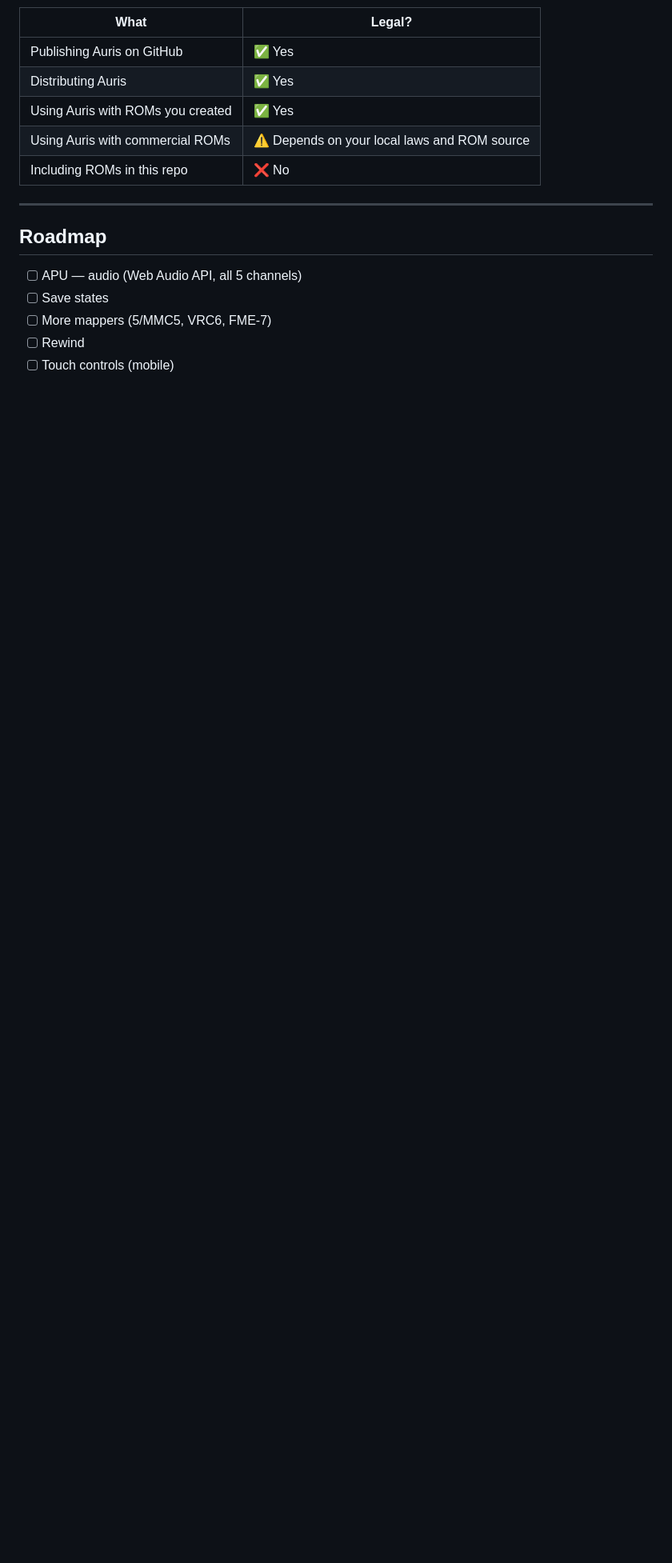
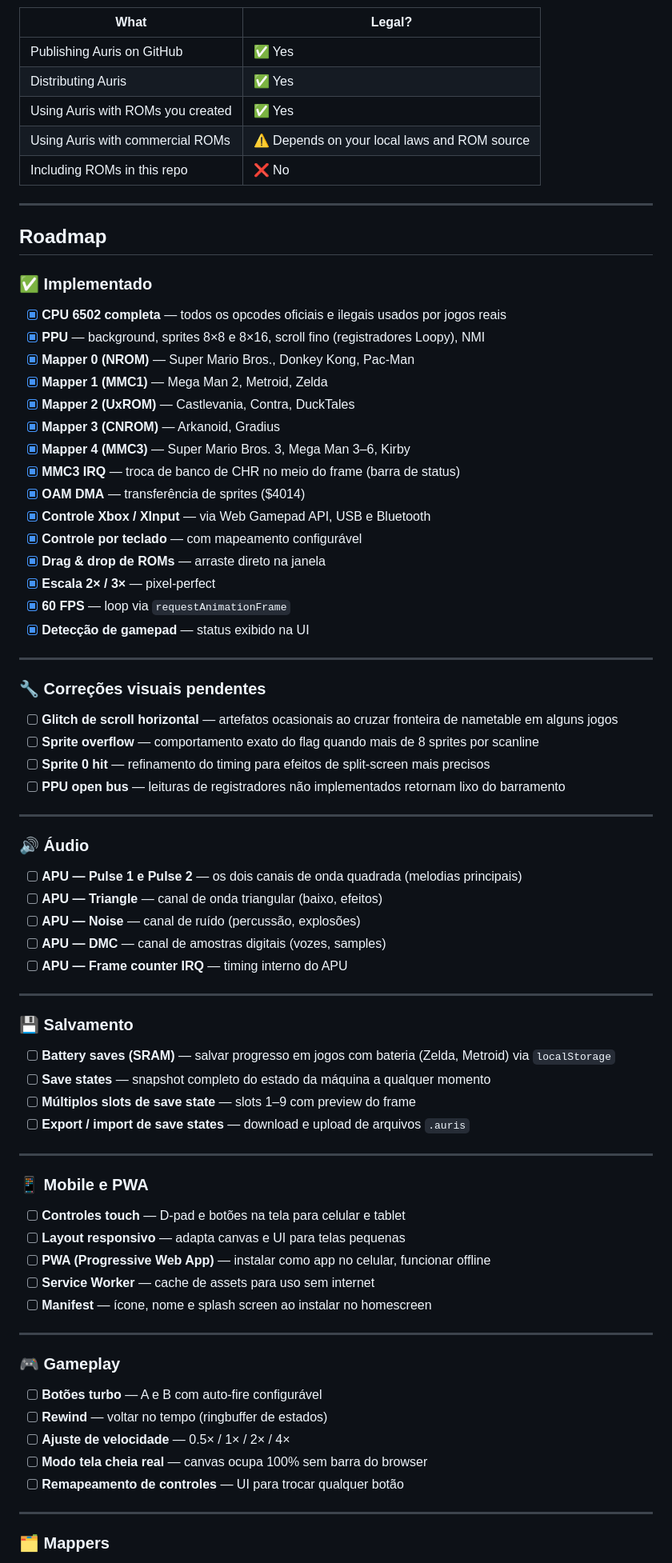
Before and after one commit to sergioluisfilho/auris, a Markdown page: README.md, the part around one of its changes. Shown at 80% size. Drawn GitHub-style; blank space fills up the shorter version.

Commit message:
add next steps

```diff
--- a/README.md
+++ b/README.md
@@ -147,8 +147,73 @@ auris/
 
 ## Roadmap
 
-- [ ] APU — audio (Web Audio API, all 5 channels)
-- [ ] Save states
-- [ ] More mappers (5/MMC5, VRC6, FME-7)
-- [ ] Rewind
-- [ ] Touch controls (mobile)
+### ✅ Implementado
+
+- [x] **CPU 6502 completa** — todos os opcodes oficiais e ilegais usados por jogos reais
+- [x] **PPU** — background, sprites 8×8 e 8×16, scroll fino (registradores Loopy), NMI
+- [x] **Mapper 0 (NROM)** — Super Mario Bros., Donkey Kong, Pac-Man
+- [x] **Mapper 1 (MMC1)** — Mega Man 2, Metroid, Zelda
+- [x] **Mapper 2 (UxROM)** — Castlevania, Contra, DuckTales
+- [x] **Mapper 3 (CNROM)** — Arkanoid, Gradius
+- [x] **Mapper 4 (MMC3)** — Super Mario Bros. 3, Mega Man 3–6, Kirby
+- [x] **MMC3 IRQ** — troca de banco de CHR no meio do frame (barra de status)
+- [x] **OAM DMA** — transferência de sprites ($4014)
+- [x] **Controle Xbox / XInput** — via Web Gamepad API, USB e Bluetooth
+- [x] **Controle por teclado** — com mapeamento configurável
+- [x] **Drag & drop de ROMs** — arraste direto na janela
+- [x] **Escala 2× / 3×** — pixel-perfect
+- [x] **60 FPS** — loop via `requestAnimationFrame`
+- [x] **Detecção de gamepad** — status exibido na UI
+
+---
+
+### 🔧 Correções visuais pendentes
+
+- [ ] **Glitch de scroll horizontal** — artefatos ocasionais ao cruzar fronteira de nametable em alguns jogos
+- [ ] **Sprite overflow** — comportamento exato do flag quando mais de 8 sprites por scanline
+- [ ] **Sprite 0 hit** — refinamento do timing para efeitos de split-screen mais precisos
+- [ ] **PPU open bus** — leituras de registradores não implementados retornam lixo do barramento
+
+---
+
+### 🔊 Áudio
+
+- [ ] **APU — Pulse 1 e Pulse 2** — os dois canais de onda quadrada (melodias principais)
+- [ ] **APU — Triangle** — canal de onda triangular (baixo, efeitos)
+- [ ] **APU — Noise** — canal de ruído (percussão, explosões)
+- [ ] **APU — DMC** — canal de amostras digitais (vozes, samples)
+- [ ] **APU — Frame counter IRQ** — timing interno do APU
+
+---
+
+### 💾 Salvamento
+
+- [ ] **Battery saves (SRAM)** — salvar progresso em jogos com bateria (Zelda, Metroid) via `localStorage`
+- [ ] **Save states** — snapshot completo do estado da máquina a qualquer momento
+- [ ] **Múltiplos slots de save state** — slots 1–9 com preview do frame
+- [ ] **Export / import de save states** — download e upload de arquivos `.auris`
+
+---
+
+### 📱 Mobile e PWA
+
+- [ ] **Controles touch** — D-pad e botões na tela para celular e tablet
+- [ ] **Layout responsivo** — adapta canvas e UI para telas pequenas
+- [ ] **PWA (Progressive Web App)** — instalar como app no celular, funcionar offline
+- [ ] **Service Worker** — cache de assets para uso sem internet
+- [ ] **Manifest** — ícone, nome e splash screen ao instalar no homescreen
+
+---
+
+### 🎮 Gameplay
+
+- [ ] **Botões turbo** — A e B com auto-fire configurável
+- [ ] **Rewind** — voltar no tempo (ringbuffer de estados)
+- [ ] **Ajuste de velocidade** — 0.5× / 1× / 2× / 4×
+- [ ] **Modo tela cheia real** — canvas ocupa 100% sem barra do browser
+- [ ] **Remapeamento de controles** — UI para trocar qualquer botão
+
+---
+
+### 🗂️ Mappers
+
```
Also changed, not shown: other parts of README.md (+16 -0 lines).
